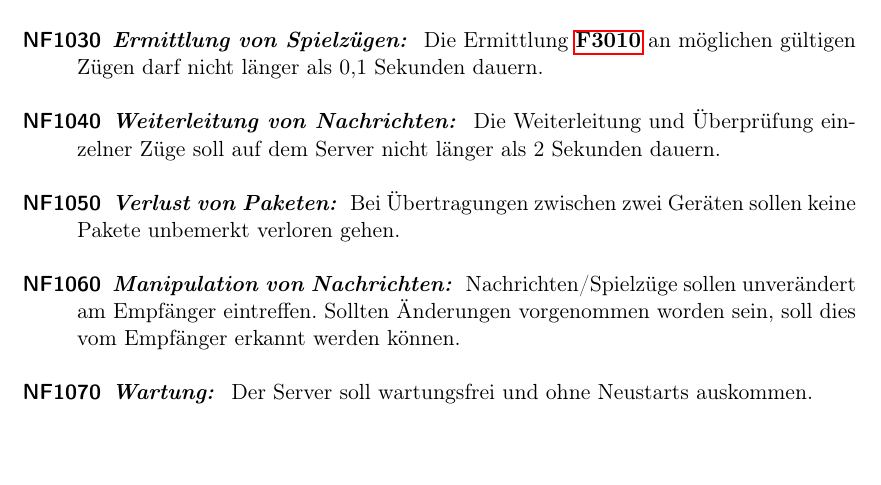
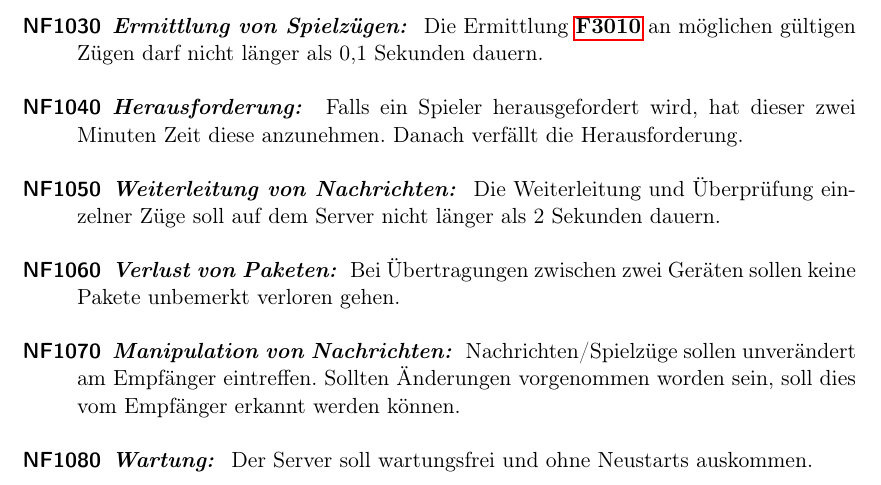
Before and after one commit to DrMopiti/pse, a LaTeX document (Pflichtenheft/Pflichtenheft.tex): part of page 12 of 29, cut so that both start at the same text. Compiled offline with pdfLaTeX.

Commit message:
NF1040 Herausforderung zugefügt

```diff
--- a/Pflichtenheft/Pflichtenheft.tex
+++ b/Pflichtenheft/Pflichtenheft.tex
@@ -373,10 +373,11 @@ Letztendlich kann man durch häufiges Spielen bessere Spielfähigkeiten erlangen
 	\item[NF1010] \textbf{\textit{Start der App: }} Das Starten der App soll auf aktuellen Geräten maximal 3 Sekunden dauern.
 	\item[NF1020] \textbf{\textit{Spiel Erstellung: }} Der Erstellungsprozess \hyperlink{F2010}{\textbf{F2010}} einer neuen Partie darf nicht länger als 5 Sekunden dauern.
 	\item[NF1030] \textbf{\textit{Ermittlung von Spielzügen: }} Die Ermittlung \hyperlink{F3010}{\textbf{F3010}} an möglichen gültigen Zügen darf nicht länger als 0,1 Sekunden dauern.
-	\item[NF1040] \textbf{\textit{Weiterleitung von Nachrichten: }} Die Weiterleitung und Überprüfung einzelner Züge soll auf dem Server nicht länger als 2 Sekunden dauern.
-	\item[NF1050] \textbf{\textit{Verlust von Paketen: }} Bei Übertragungen zwischen zwei Geräten sollen keine Pakete unbemerkt verloren gehen.
-	\item[NF1060] \textbf{\textit{Manipulation von Nachrichten: }} Nachrichten/Spielzüge sollen unverändert am Empfänger eintreffen. Sollten Änderungen vorgenommen worden sein, soll dies vom Empfänger erkannt werden können.
-	\item[NF1070] \textbf{\textit{Wartung: }} Der Server soll wartungsfrei und ohne Neustarts auskommen.
+	\item[NF1040] \textbf{\textit{Herausforderung: }} Falls ein Spieler herausgefordert wird, hat dieser zwei Minuten Zeit diese anzunehmen. Danach verfällt die Herausforderung.
+	\item[NF1050] \textbf{\textit{Weiterleitung von Nachrichten: }} Die Weiterleitung und Überprüfung einzelner Züge soll auf dem Server nicht länger als 2 Sekunden dauern.
+	\item[NF1060] \textbf{\textit{Verlust von Paketen: }} Bei Übertragungen zwischen zwei Geräten sollen keine Pakete unbemerkt verloren gehen.
+	\item[NF1070] \textbf{\textit{Manipulation von Nachrichten: }} Nachrichten/Spielzüge sollen unverändert am Empfänger eintreffen. Sollten Änderungen vorgenommen worden sein, soll dies vom Empfänger erkannt werden können.
+	\item[NF1080] \textbf{\textit{Wartung: }} Der Server soll wartungsfrei und ohne Neustarts auskommen.
 
 
 \end{description}
```
